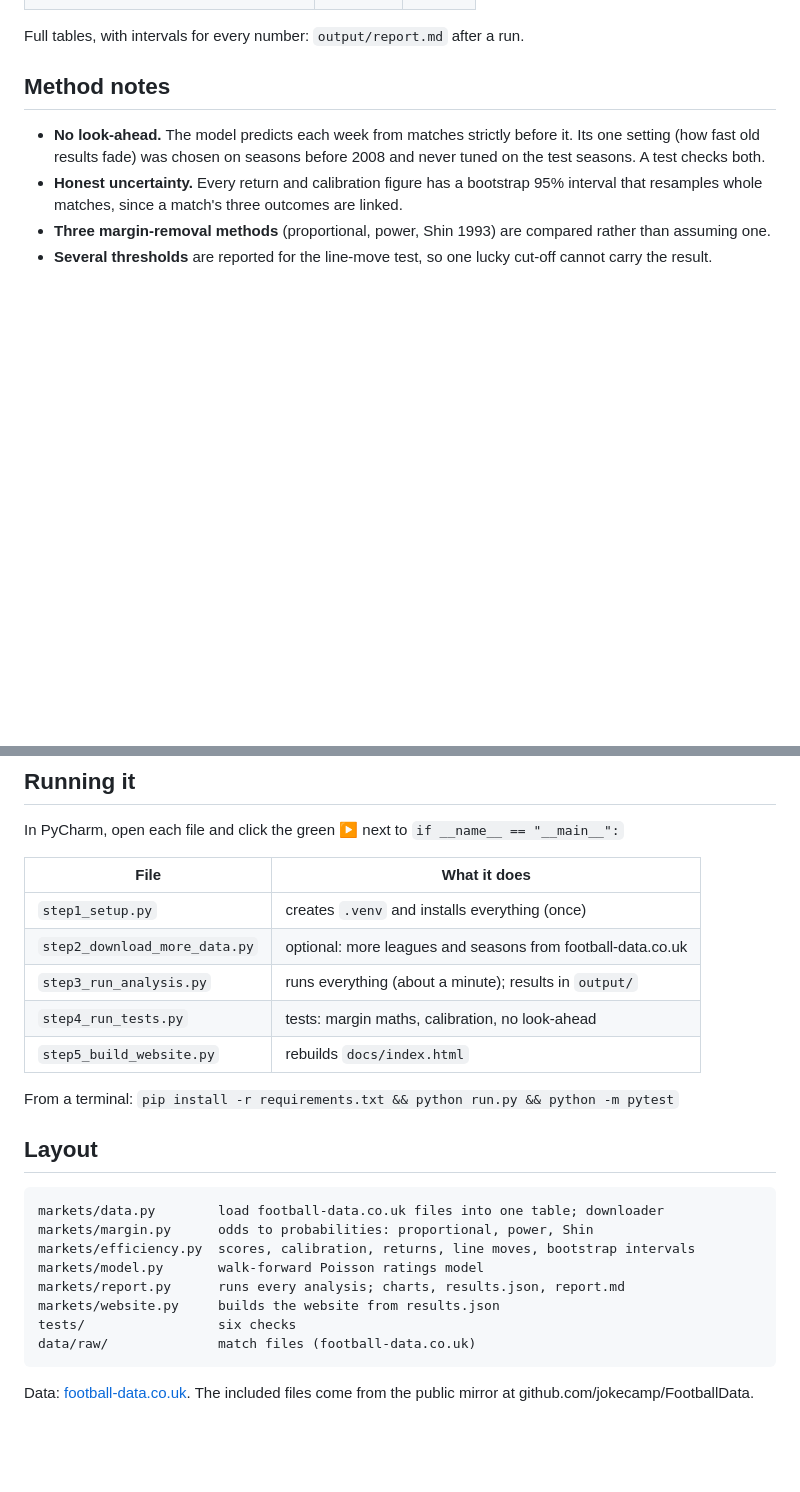
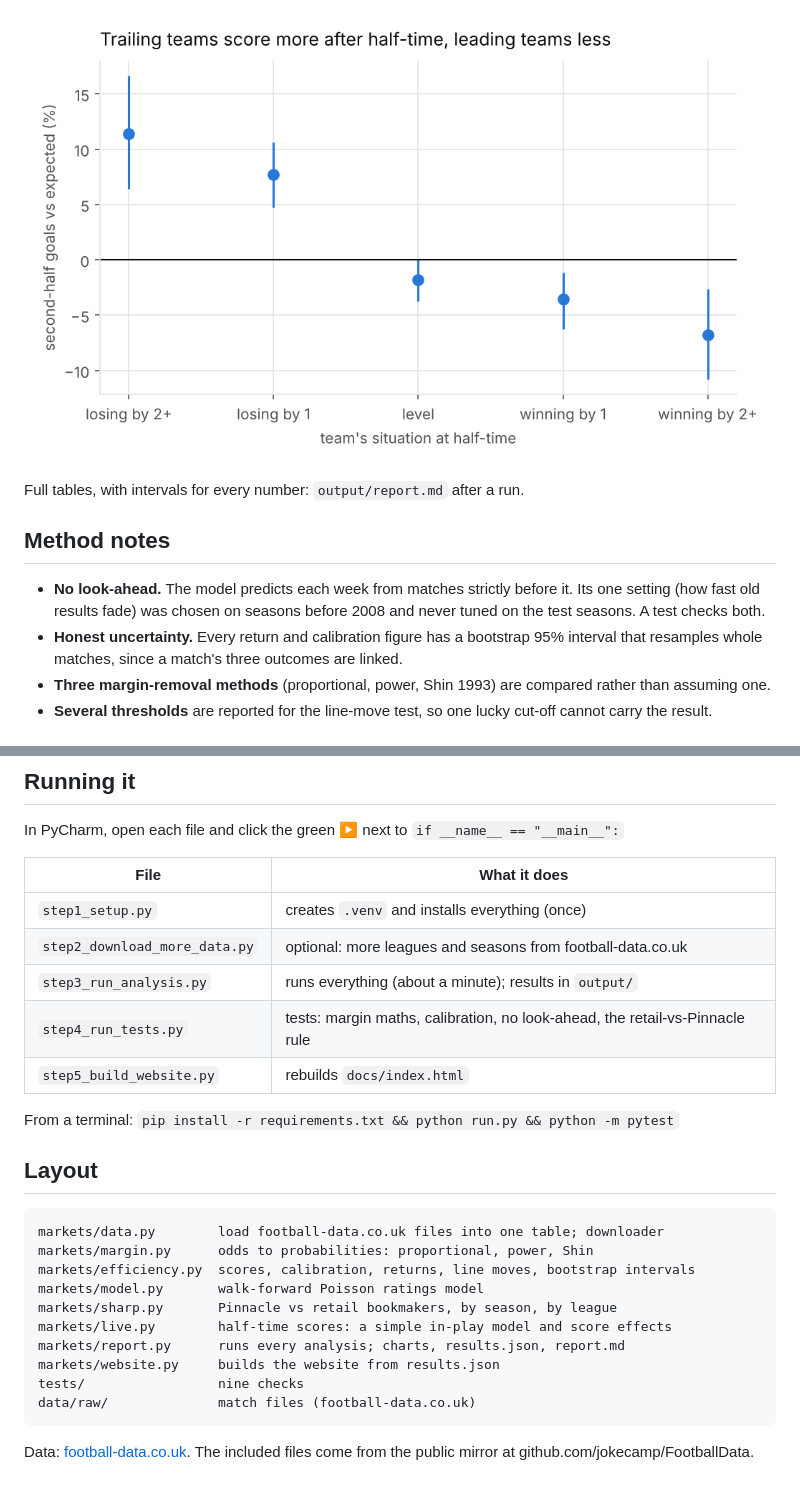
Before and after one commit to HughFOD/soccer-markets, a Markdown page: README.md, 2 parts joined by grey strips. Drawn GitHub-style; pictures changed too: docs/images/score_effects.png (added); blank space fills up the shorter version.

````diff
--- a/README.md
+++ b/README.md
@@ -70,3 +104,5 @@ and 3.6% at Pinnacle.
+![Score effects](docs/images/score_effects.png)
+
 Full tables, with intervals for every number: `output/report.md` after a run.
 
 ## Method notes
@@ -102,7 +138,7 @@ In PyCharm, open each file and click the green ▶ next to `if __name__ == "__ma
 | `step1_setup.py` | creates `.venv` and installs everything (once) |
 | `step2_download_more_data.py` | optional: more leagues and seasons from football-data.co.uk |
 | `step3_run_analysis.py` | runs everything (about a minute); results in `output/` |
-| `step4_run_tests.py` | tests: margin maths, calibration, no look-ahead |
+| `step4_run_tests.py` | tests: margin maths, calibration, no look-ahead, the retail-vs-Pinnacle rule |
 | `step5_build_website.py` | rebuilds `docs/index.html` |
 
 From a terminal: `pip install -r requirements.txt && python run.py && python -m pytest`
@@ -114,9 +150,11 @@ markets/data.py        load football-data.co.uk files into one table; downloader
 markets/margin.py      odds to probabilities: proportional, power, Shin
 markets/efficiency.py  scores, calibration, returns, line moves, bootstrap intervals
 markets/model.py       walk-forward Poisson ratings model
+markets/sharp.py       Pinnacle vs retail bookmakers, by season, by league
+markets/live.py        half-time scores: a simple in-play model and score effects
 markets/report.py      runs every analysis; charts, results.json, report.md
 markets/website.py     builds the website from results.json
-tests/                 six checks
+tests/                 nine checks
 data/raw/              match files (football-data.co.uk)
 ```
 
````
Also changed, not shown: other parts of README.md (+35 -1 lines), docs/images/slope_by_season.png (added), docs/images/soft_vs_sharp.png (added), 7 other files.
